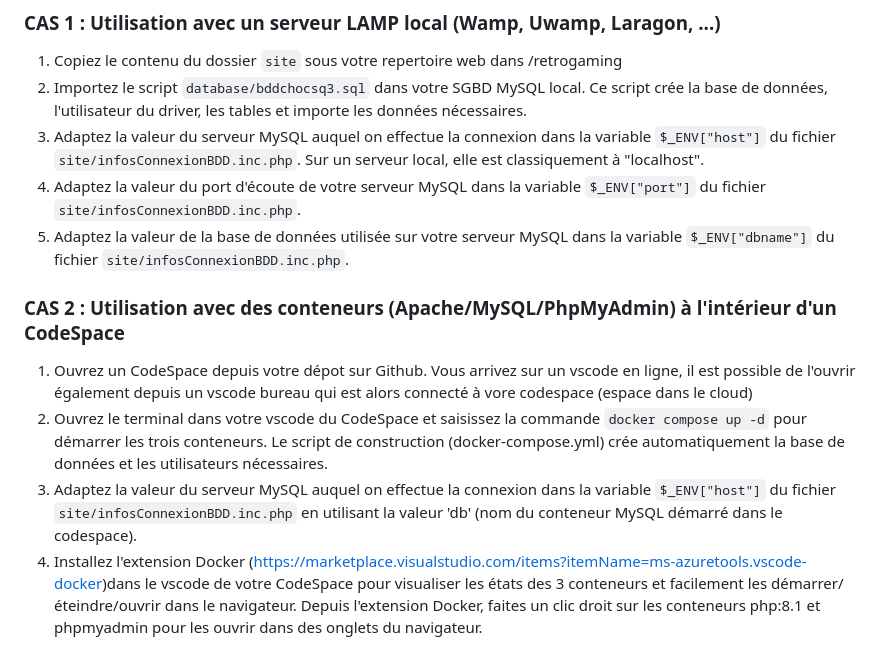
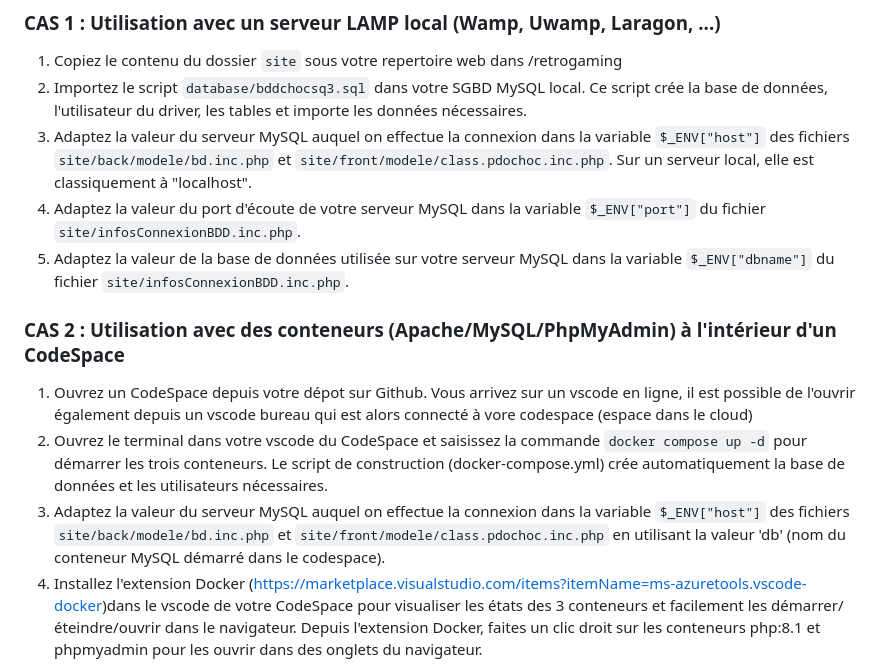
Before and after one commit to icof/ChocolateIn-code-insecure, a Markdown page: README.md, the part around the change. GitHub-like rendering.

Commit message:
maj readme

```diff
--- a/README.md
+++ b/README.md
@@ -10,14 +10,14 @@ Ce projet nécessite les éléments suivants :
 ### CAS 1 : Utilisation avec un serveur LAMP local (Wamp, Uwamp, Laragon, ...)
 1. Copiez le contenu du dossier `site` sous votre repertoire web dans /retrogaming
 2. Importez le script `database/bddchocsq3.sql` dans votre SGBD MySQL local. Ce script crée la base de données, l'utilisateur du driver, les tables et importe les données nécessaires.
-2. Adaptez la valeur du serveur MySQL auquel on effectue la connexion dans la variable `$_ENV["host"]` du fichier `site/infosConnexionBDD.inc.php`. Sur un serveur local, elle est classiquement à "localhost".
+2. Adaptez la valeur du serveur MySQL auquel on effectue la connexion dans la variable `$_ENV["host"]` des fichiers `site/back/modele/bd.inc.php` et `site/front/modele/class.pdochoc.inc.php`. Sur un serveur local, elle est classiquement à "localhost".
 2. Adaptez la valeur du port d'écoute de votre serveur MySQL dans la variable `$_ENV["port"]` du fichier `site/infosConnexionBDD.inc.php`.
 3. Adaptez la valeur de la base de données utilisée sur votre serveur MySQL dans la variable `$_ENV["dbname"]` du fichier `site/infosConnexionBDD.inc.php`.
 
 ### CAS 2 : Utilisation avec des conteneurs (Apache/MySQL/PhpMyAdmin) à l'intérieur d'un CodeSpace
 1. Ouvrez un CodeSpace depuis votre dépot sur Github. Vous arrivez sur un vscode en ligne, il est possible de l'ouvrir également depuis un vscode bureau qui est alors connecté à vore codespace (espace dans le cloud)
 2. Ouvrez le terminal dans votre vscode du CodeSpace et saisissez la commande `docker compose up -d` pour démarrer les trois conteneurs. Le script de construction (docker-compose.yml) crée automatiquement la base de données et les utilisateurs nécessaires.
-3. Adaptez la valeur du serveur MySQL auquel on effectue la connexion dans la variable `$_ENV["host"]` du fichier `site/infosConnexionBDD.inc.php` en utilisant la valeur 'db' (nom du conteneur MySQL démarré dans le codespace).
+3. Adaptez la valeur du serveur MySQL auquel on effectue la connexion dans la variable `$_ENV["host"]` des fichiers `site/back/modele/bd.inc.php` et `site/front/modele/class.pdochoc.inc.php` en utilisant la valeur 'db' (nom du conteneur MySQL démarré dans le codespace).
 4. Installez l'extension Docker (https://marketplace.visualstudio.com/items?itemName=ms-azuretools.vscode-docker)dans le vscode de votre CodeSpace pour visualiser les états des 3 conteneurs et facilement les démarrer/éteindre/ouvrir dans le navigateur. Depuis l'extension Docker, faites un clic droit sur les conteneurs php:8.1 et phpmyadmin pour les ouvrir dans des onglets du navigateur.
 > **Attention :** Lorsque vous travaillez dans le codespace, vos modifications sont enregistrées dans celui-ci. Lorsqu'il sera détruit (par votre action ou parce qu'il n'a pas servi depuis longtemps) toutes ces modifications seront perdues. Il faut donc régulièrement faire des commits (enregistrement des versions) et surtout des push pour pousser vos commits sur le dépôt GitHub (ainsi on ne perd plus rien).
 
```
